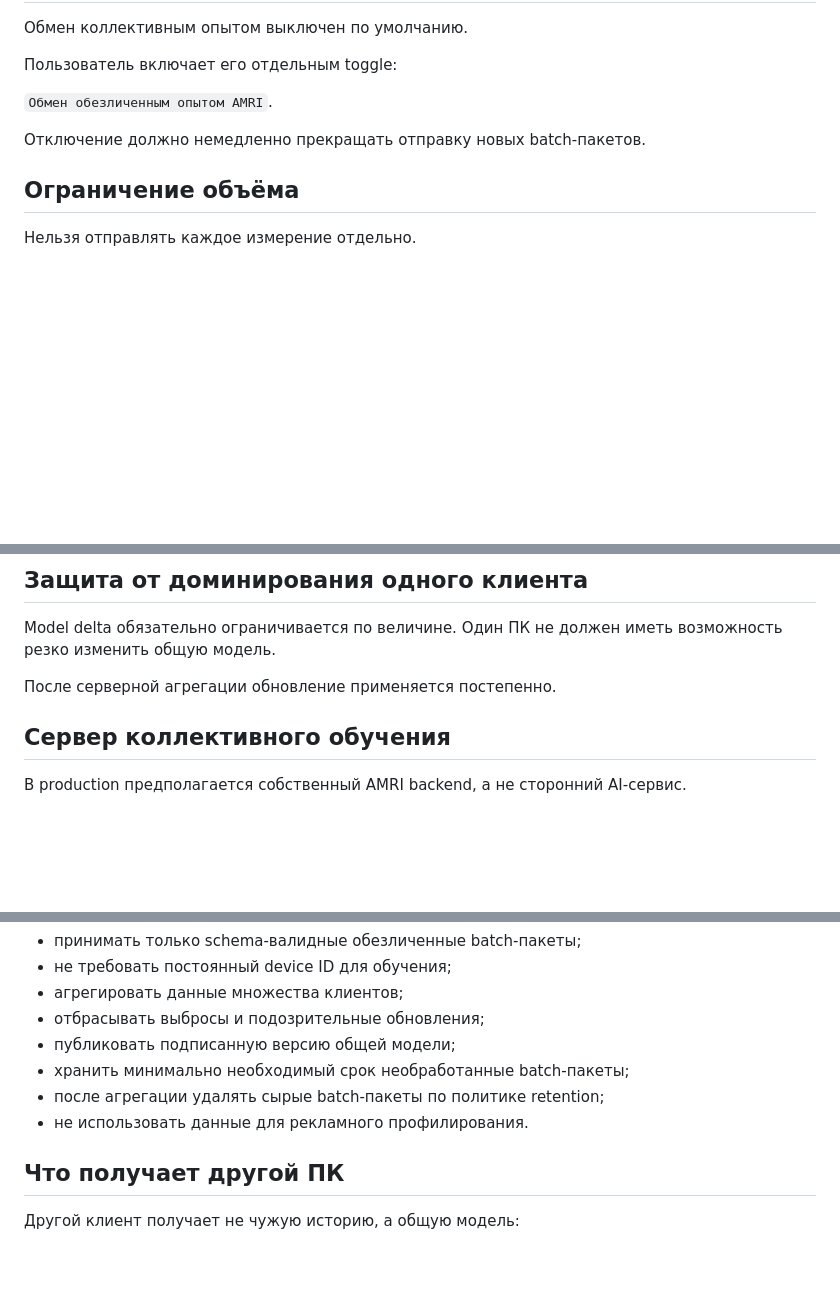
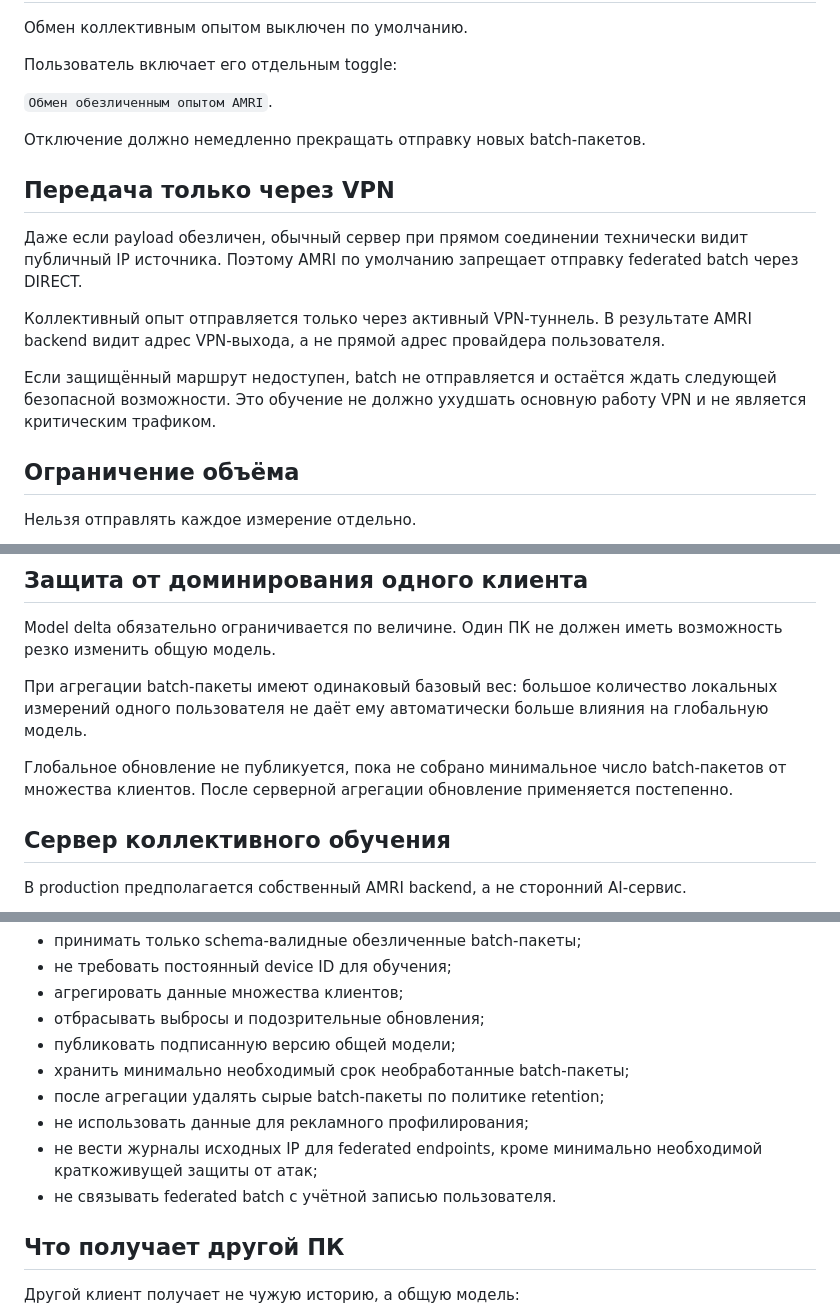
Before and after one commit to Treninem/VPN, a Markdown page: docs/FEDERATED_LEARNING.md, 3 parts joined by grey strips. GitHub-like rendering; blank space fills up the shorter version.

Commit message:
docs: require VPN-only federated transport

```diff
--- a/docs/FEDERATED_LEARNING.md
+++ b/docs/FEDERATED_LEARNING.md
@@ -51,6 +51,14 @@
 
 Отключение должно немедленно прекращать отправку новых batch-пакетов.
 
+## Передача только через VPN
+
+Даже если payload обезличен, обычный сервер при прямом соединении технически видит публичный IP источника. Поэтому AMRI по умолчанию запрещает отправку federated batch через DIRECT.
+
+Коллективный опыт отправляется только через активный VPN-туннель. В результате AMRI backend видит адрес VPN-выхода, а не прямой адрес провайдера пользователя.
+
+Если защищённый маршрут недоступен, batch не отправляется и остаётся ждать следующей безопасной возможности. Это обучение не должно ухудшать основную работу VPN и не является критическим трафиком.
+
 ## Ограничение объёма
 
 Нельзя отправлять каждое измерение отдельно.
@@ -63,7 +71,9 @@
 
 Model delta обязательно ограничивается по величине. Один ПК не должен иметь возможность резко изменить общую модель.
 
-После серверной агрегации обновление применяется постепенно.
+При агрегации batch-пакеты имеют одинаковый базовый вес: большое количество локальных измерений одного пользователя не даёт ему автоматически больше влияния на глобальную модель.
+
+Глобальное обновление не публикуется, пока не собрано минимальное число batch-пакетов от множества клиентов. После серверной агрегации обновление применяется постепенно.
 
 ## Сервер коллективного обучения
 
@@ -78,7 +88,9 @@ Model delta обязательно ограничивается по велич
 - публиковать подписанную версию общей модели;
 - хранить минимально необходимый срок необработанные batch-пакеты;
 - после агрегации удалять сырые batch-пакеты по политике retention;
-- не использовать данные для рекламного профилирования.
+- не использовать данные для рекламного профилирования;
+- не вести журналы исходных IP для federated endpoints, кроме минимально необходимой краткоживущей защиты от атак;
+- не связывать federated batch с учётной записью пользователя.
 
 ## Что получает другой ПК
 
```
